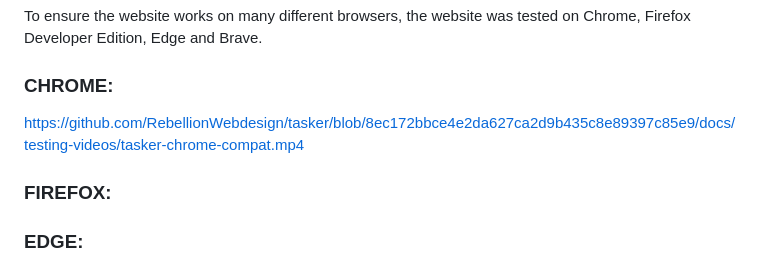
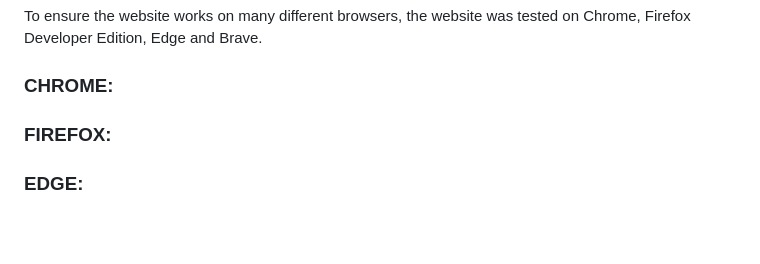
Before and after one commit to RebellionWebdesign/tasker, a Markdown page: TESTING.MD, the part around the change. Rendered like a GitHub page; blank space fills up the shorter version.

Commit message:
Delete link

```diff
--- a/TESTING.MD
+++ b/TESTING.MD
@@ -6,7 +6,7 @@ To ensure the website works on many different browsers, the website was tested o
 
 ### CHROME:
 
-https://github.com/RebellionWebdesign/tasker/blob/8ec172bbce4e2da627ca2d9b435c8e89397c85e9/docs/testing-videos/tasker-chrome-compat.mp4
+
 
 ### FIREFOX:
 
```
